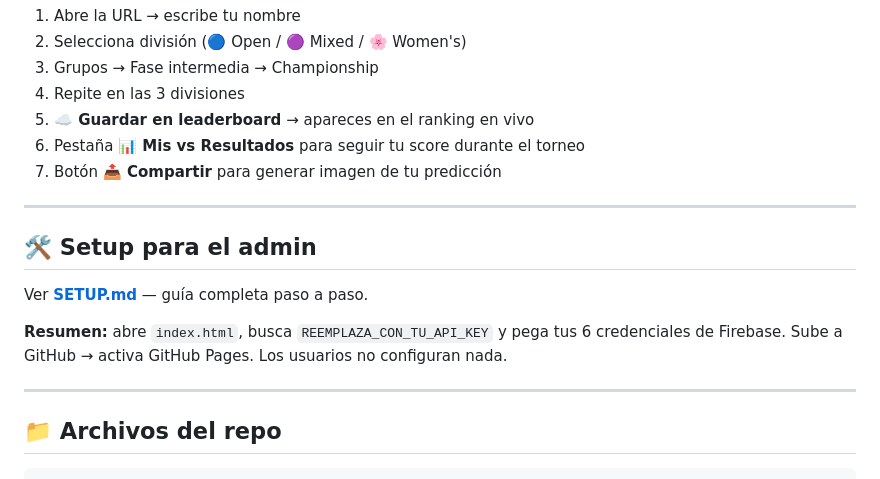
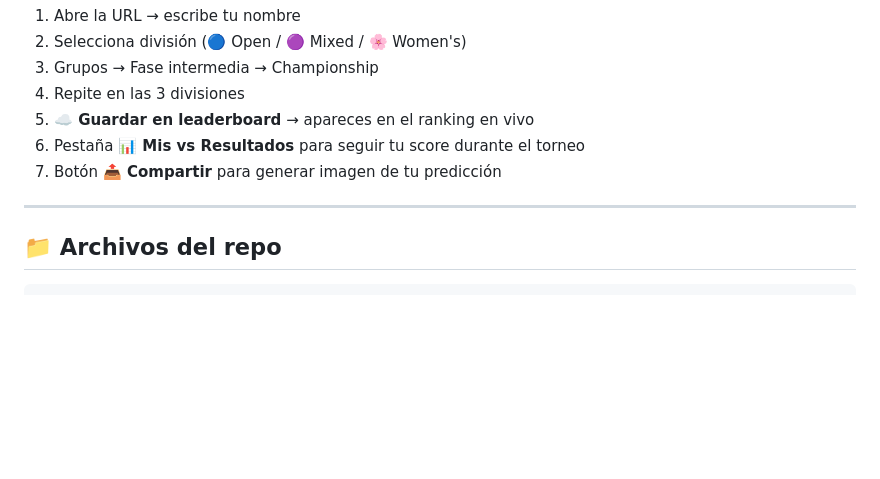
Before and after one commit to DesdelaLinea/wucc2026-predictor, a Markdown page: README.md, the part around the change. Drawn GitHub-style; blank space fills up the shorter version.

Commit message:
Update README.md
save

````diff
--- a/README.md
+++ b/README.md
@@ -97,14 +97,6 @@ Picks bloqueados automáticamente. El admin también puede forzar cierre/apertur
 
 ---
 
-## 🛠️ Setup para el admin
-
-Ver **[SETUP.md](SETUP.md)** — guía completa paso a paso.
-
-**Resumen:** abre `index.html`, busca `REEMPLAZA_CON_TU_API_KEY` y pega tus 6 credenciales de Firebase. Sube a GitHub → activa GitHub Pages. Los usuarios no configuran nada.
-
----
-
 ## 📁 Archivos del repo
 
 ```
````
